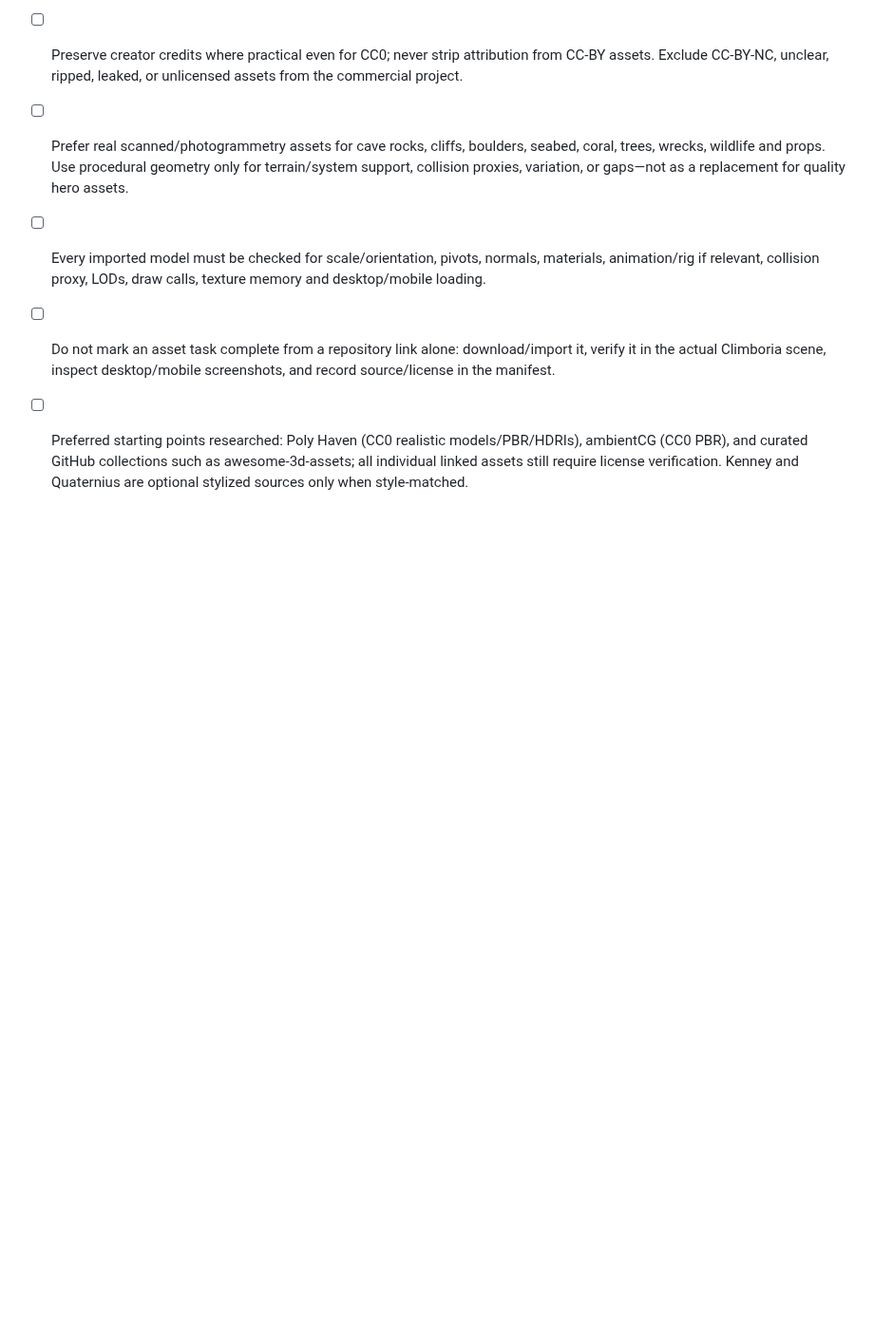
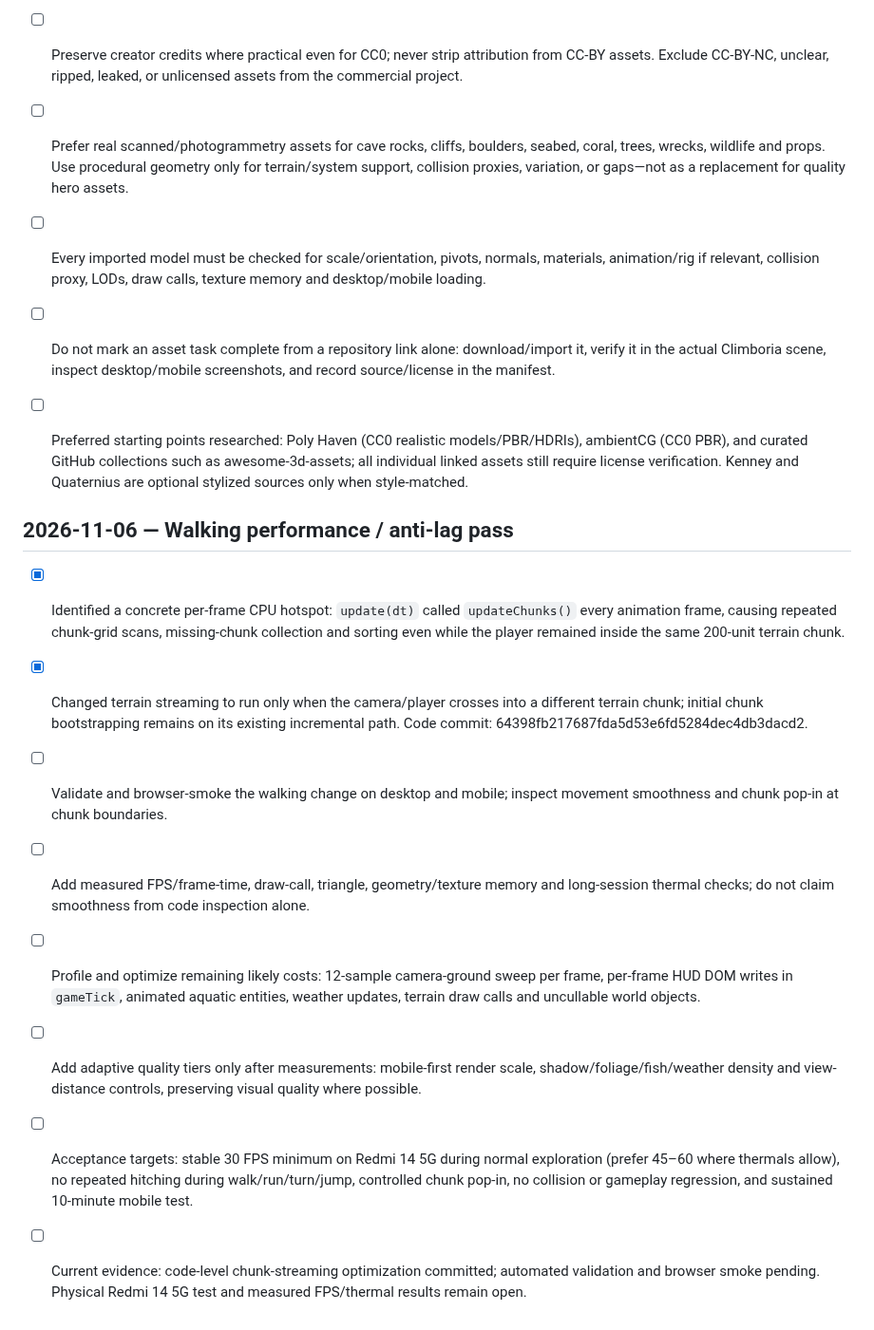
Before and after one commit to CryptoDilis/Climboria, a Markdown page: CLIMBORIA_WORLD_EXPANSION_CHECKLIST.md, the part around the change. Shown at 95% size. Drawn GitHub-style; blank space fills up the shorter version.

Commit message:
Record Climboria walking performance optimization and anti-lag acceptance gates

```diff
--- a/CLIMBORIA_WORLD_EXPANSION_CHECKLIST.md
+++ b/CLIMBORIA_WORLD_EXPANSION_CHECKLIST.md
@@ -928,3 +928,15 @@ For each meaningful implementation batch:
 - [ ] Every imported model must be checked for scale/orientation, pivots, normals, materials, animation/rig if relevant, collision proxy, LODs, draw calls, texture memory and desktop/mobile loading.
 - [ ] Do not mark an asset task complete from a repository link alone: download/import it, verify it in the actual Climboria scene, inspect desktop/mobile screenshots, and record source/license in the manifest.
 - [ ] Preferred starting points researched: Poly Haven (CC0 realistic models/PBR/HDRIs), ambientCG (CC0 PBR), and curated GitHub collections such as awesome-3d-assets; all individual linked assets still require license verification. Kenney and Quaternius are optional stylized sources only when style-matched.
+
+
+## 2026-11-06 — Walking performance / anti-lag pass
+
+- [x] Identified a concrete per-frame CPU hotspot: `update(dt)` called `updateChunks()` every animation frame, causing repeated chunk-grid scans, missing-chunk collection and sorting even while the player remained inside the same 200-unit terrain chunk.
+- [x] Changed terrain streaming to run only when the camera/player crosses into a different terrain chunk; initial chunk bootstrapping remains on its existing incremental path. Code commit: 64398fb217687fda5d53e6fd5284dec4db3dacd2.
+- [ ] Validate and browser-smoke the walking change on desktop and mobile; inspect movement smoothness and chunk pop-in at chunk boundaries.
+- [ ] Add measured FPS/frame-time, draw-call, triangle, geometry/texture memory and long-session thermal checks; do not claim smoothness from code inspection alone.
+- [ ] Profile and optimize remaining likely costs: 12-sample camera-ground sweep per frame, per-frame HUD DOM writes in `gameTick`, animated aquatic entities, weather updates, terrain draw calls and uncullable world objects.
+- [ ] Add adaptive quality tiers only after measurements: mobile-first render scale, shadow/foliage/fish/weather density and view-distance controls, preserving visual quality where possible.
+- [ ] Acceptance targets: stable 30 FPS minimum on Redmi 14 5G during normal exploration (prefer 45–60 where thermals allow), no repeated hitching during walk/run/turn/jump, controlled chunk pop-in, no collision or gameplay regression, and sustained 10-minute mobile test.
+- [ ] Current evidence: code-level chunk-streaming optimization committed; automated validation and browser smoke pending. Physical Redmi 14 5G test and measured FPS/thermal results remain open.
```
